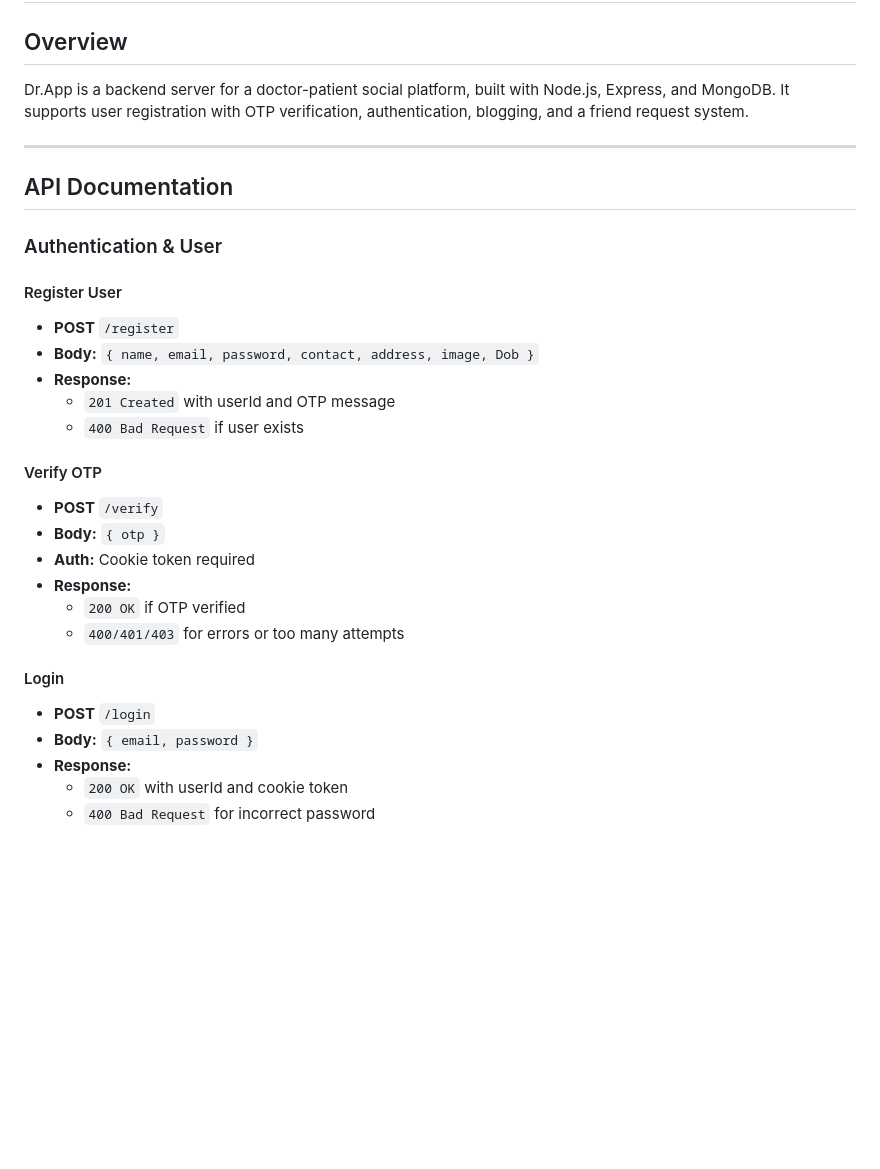
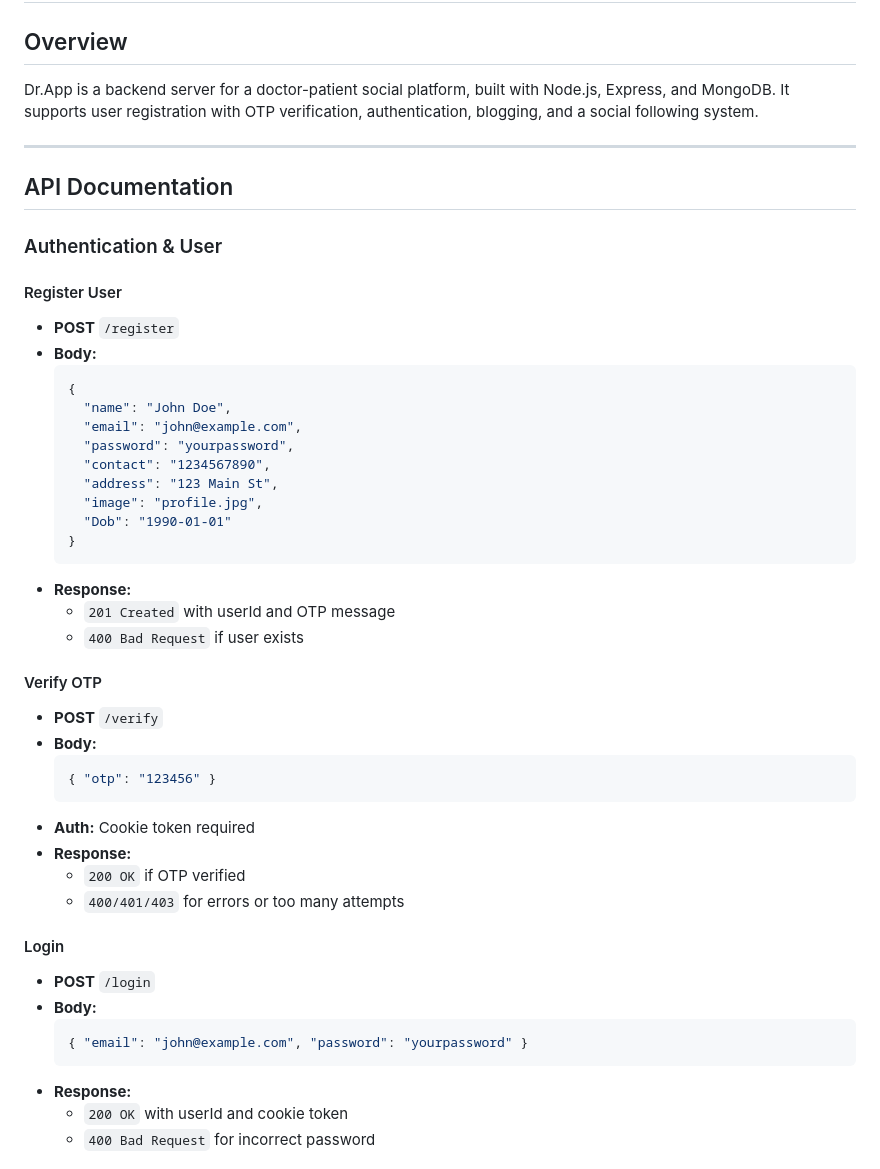
Before and after one commit to scientest/Doctor-s-Website, a Markdown page: Readme.md, the part around one of its changes. Rendered like a GitHub page; blank space fills up the shorter version.

````diff
--- a/Readme.md
+++ b/Readme.md
@@ -2,7 +2,7 @@
 
 ## Overview
 
-Dr.App is a backend server for a doctor-patient social platform, built with Node.js, Express, and MongoDB. It supports user registration with OTP verification, authentication, blogging, and a friend request system.
+Dr.App is a backend server for a doctor-patient social platform, built with Node.js, Express, and MongoDB. It supports user registration with OTP verification, authentication, blogging, and a social following system.
 
 ---
 
@@ -12,14 +12,28 @@ Dr.App is a backend server for a doctor-patient social platform, built with Node
 
 #### Register User
 - **POST** `/register`
-- **Body:** `{ name, email, password, contact, address, image, Dob }`
+- **Body:**
+  ```json
+  {
+    "name": "John Doe",
+    "email": "john@example.com",
+    "password": "yourpassword",
+    "contact": "1234567890",
+    "address": "123 Main St",
+    "image": "profile.jpg",
+    "Dob": "1990-01-01"
+  }
+  ```
 - **Response:**
   - `201 Created` with userId and OTP message
   - `400 Bad Request` if user exists
 
 #### Verify OTP
 - **POST** `/verify`
-- **Body:** `{ otp }`
+- **Body:**
+  ```json
+  { "otp": "123456" }
+  ```
 - **Auth:** Cookie token required
 - **Response:**
   - `200 OK` if OTP verified
@@ -27,7 +41,10 @@ Dr.App is a backend server for a doctor-patient social platform, built with Node
 
 #### Login
 - **POST** `/login`
-- **Body:** `{ email, password }`
+- **Body:**
+  ```json
+  { "email": "john@example.com", "password": "yourpassword" }
+  ```
 - **Response:**
   - `200 OK` with userId and cookie token
   - `400 Bad Request` for incorrect password
````
Also changed, not shown: other parts of Readme.md (+93 -37 lines).
